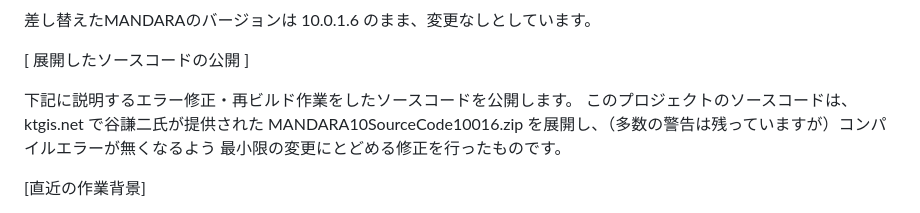
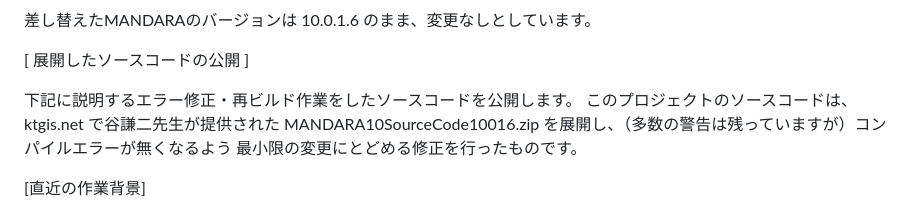
Before and after one commit to HORIKazunari/MANDARA10_followup, a Markdown page: README.md, the part around the change. Drawn GitHub-style.

```diff
--- a/README.md
+++ b/README.md
@@ -24,7 +24,7 @@ C:\Program Files (x86) \MANDARA10 にある MANDARA10.exe と置き換えてく
 [ 展開したソースコードの公開 ]
 
 下記に説明するエラー修正・再ビルド作業をしたソースコードを公開します。
-このプロジェクトのソースコードは、ktgis.net で谷謙二氏が提供された
+このプロジェクトのソースコードは、ktgis.net で谷謙二先生が提供された
 MANDARA10SourceCode10016.zip
 を展開し、（多数の警告は残っていますが）コンパイルエラーが無くなるよう
 最小限の変更にとどめる修正を行ったものです。
```
